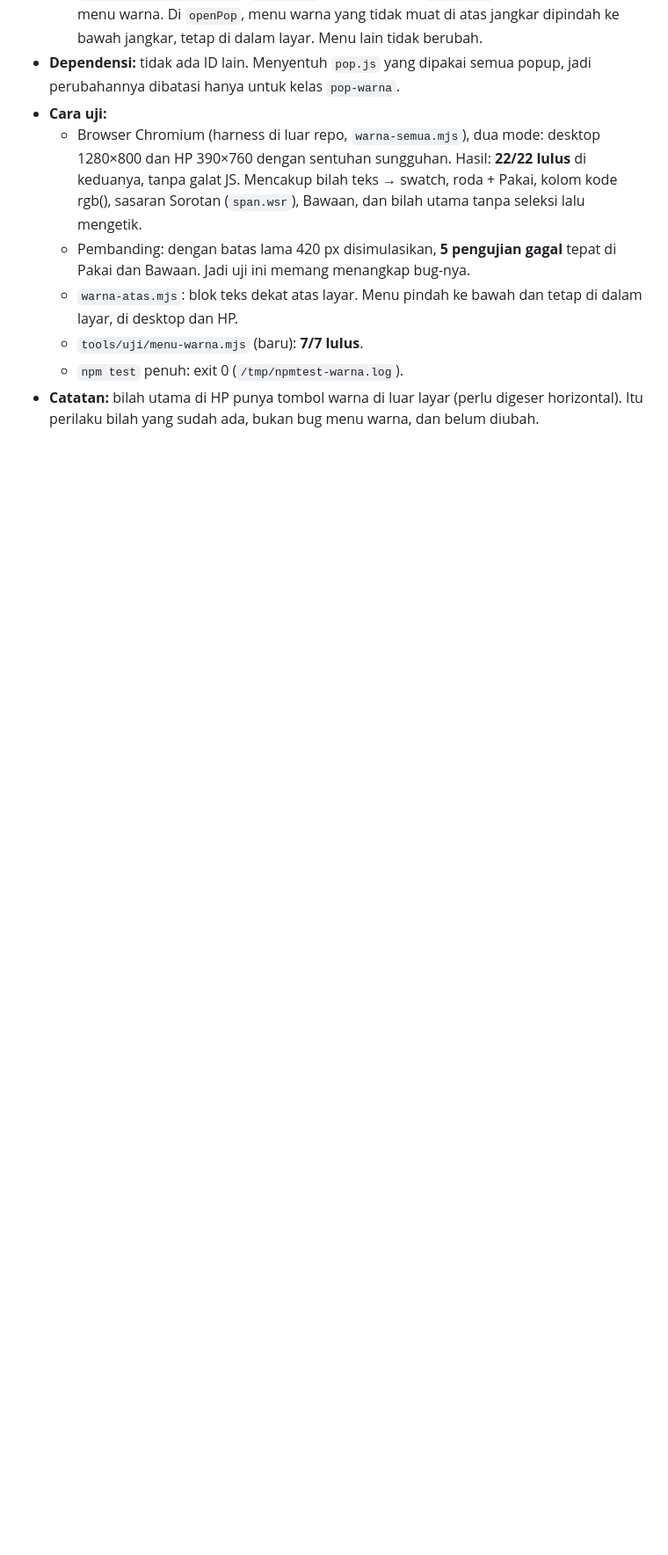
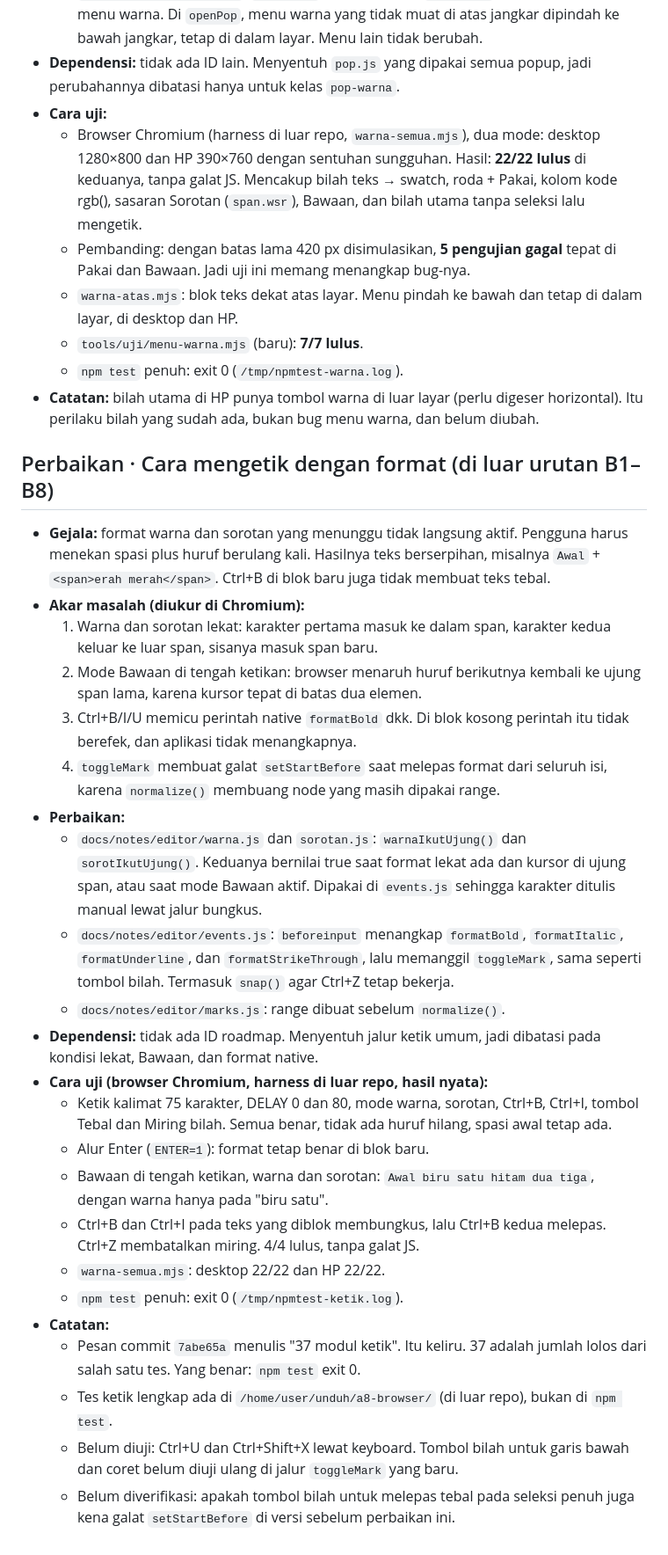
Before and after one commit to hiraneku/Hara, a Markdown page: konsep-fitur-catatan/perubahan-tahap-2.md, the part around the change. Shown at 88% size. Drawn GitHub-style; blank space fills up the shorter version.

Commit message:
Catat perbaikan cara mengetik di perubahan-tahap-2 (koreksi jumlah uji di pesan commit sebelumnya)
Co-authored-by: arena-agent <297053741+arena-agent@users.noreply.github.com>

```diff
--- a/konsep-fitur-catatan/perubahan-tahap-2.md
+++ b/konsep-fitur-catatan/perubahan-tahap-2.md
@@ -76,3 +76,29 @@ Tahap 2 mengikuti urutan doc koreksi §6.1: B1, B5, B3, B4, B2, B6, B8. Satu ID
   - `tools/uji/menu-warna.mjs` (baru): **7/7 lulus**.
   - `npm test` penuh: exit 0 (`/tmp/npmtest-warna.log`).
 - **Catatan:** bilah utama di HP punya tombol warna di luar layar (perlu digeser horizontal). Itu perilaku bilah yang sudah ada, bukan bug menu warna, dan belum diubah.
+
+## Perbaikan · Cara mengetik dengan format (di luar urutan B1–B8)
+
+- **Gejala:** format warna dan sorotan yang menunggu tidak langsung aktif. Pengguna harus menekan spasi plus huruf berulang kali. Hasilnya teks berserpihan, misalnya `Awal` + `<span>erah merah</span>`. Ctrl+B di blok baru juga tidak membuat teks tebal.
+- **Akar masalah (diukur di Chromium):**
+  1. Warna dan sorotan lekat: karakter pertama masuk ke dalam span, karakter kedua keluar ke luar span, sisanya masuk span baru.
+  2. Mode Bawaan di tengah ketikan: browser menaruh huruf berikutnya kembali ke ujung span lama, karena kursor tepat di batas dua elemen.
+  3. Ctrl+B/I/U memicu perintah native `formatBold` dkk. Di blok kosong perintah itu tidak berefek, dan aplikasi tidak menangkapnya.
+  4. `toggleMark` membuat galat `setStartBefore` saat melepas format dari seluruh isi, karena `normalize()` membuang node yang masih dipakai range.
+- **Perbaikan:**
+  - `docs/notes/editor/warna.js` dan `sorotan.js`: `warnaIkutUjung()` dan `sorotIkutUjung()`. Keduanya bernilai true saat format lekat ada dan kursor di ujung span, atau saat mode Bawaan aktif. Dipakai di `events.js` sehingga karakter ditulis manual lewat jalur bungkus.
+  - `docs/notes/editor/events.js`: `beforeinput` menangkap `formatBold`, `formatItalic`, `formatUnderline`, dan `formatStrikeThrough`, lalu memanggil `toggleMark`, sama seperti tombol bilah. Termasuk `snap()` agar Ctrl+Z tetap bekerja.
+  - `docs/notes/editor/marks.js`: range dibuat sebelum `normalize()`.
+- **Dependensi:** tidak ada ID roadmap. Menyentuh jalur ketik umum, jadi dibatasi pada kondisi lekat, Bawaan, dan format native.
+- **Cara uji (browser Chromium, harness di luar repo, hasil nyata):**
+  - Ketik kalimat 75 karakter, DELAY 0 dan 80, mode warna, sorotan, Ctrl+B, Ctrl+I, tombol Tebal dan Miring bilah. Semua benar, tidak ada huruf hilang, spasi awal tetap ada.
+  - Alur Enter (`ENTER=1`): format tetap benar di blok baru.
+  - Bawaan di tengah ketikan, warna dan sorotan: `Awal biru satu hitam dua tiga`, dengan warna hanya pada "biru satu".
+  - Ctrl+B dan Ctrl+I pada teks yang diblok membungkus, lalu Ctrl+B kedua melepas. Ctrl+Z membatalkan miring. 4/4 lulus, tanpa galat JS.
+  - `warna-semua.mjs`: desktop 22/22 dan HP 22/22.
+  - `npm test` penuh: exit 0 (`/tmp/npmtest-ketik.log`).
+- **Catatan:**
+  - Pesan commit `7abe65a` menulis "37 modul ketik". Itu keliru. 37 adalah jumlah lolos dari salah satu tes. Yang benar: `npm test` exit 0.
+  - Tes ketik lengkap ada di `/home/user/unduh/a8-browser/` (di luar repo), bukan di `npm test`.
+  - Belum diuji: Ctrl+U dan Ctrl+Shift+X lewat keyboard. Tombol bilah untuk garis bawah dan coret belum diuji ulang di jalur `toggleMark` yang baru.
+  - Belum diverifikasi: apakah tombol bilah untuk melepas tebal pada seleksi penuh juga kena galat `setStartBefore` di versi sebelum perbaikan ini.
```
